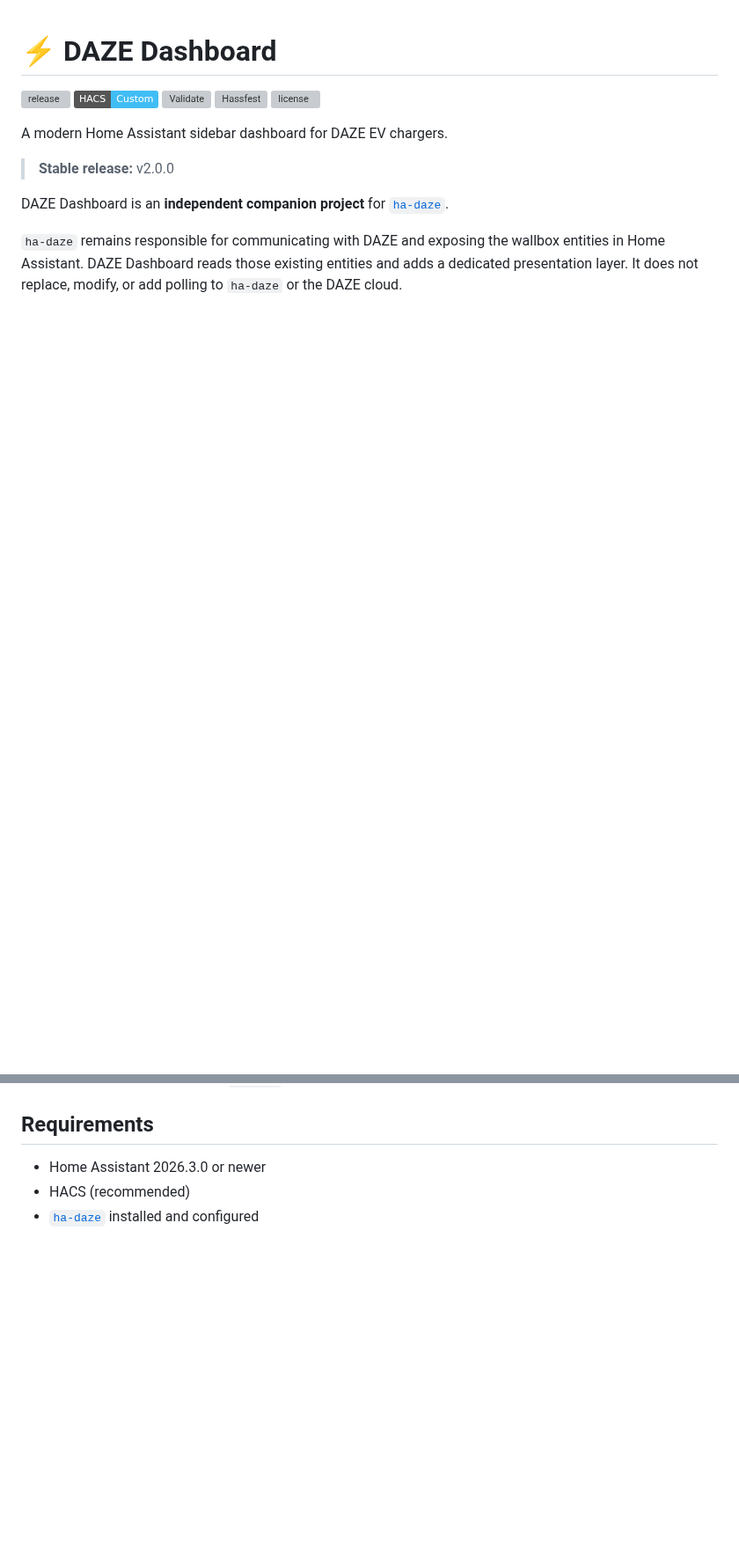
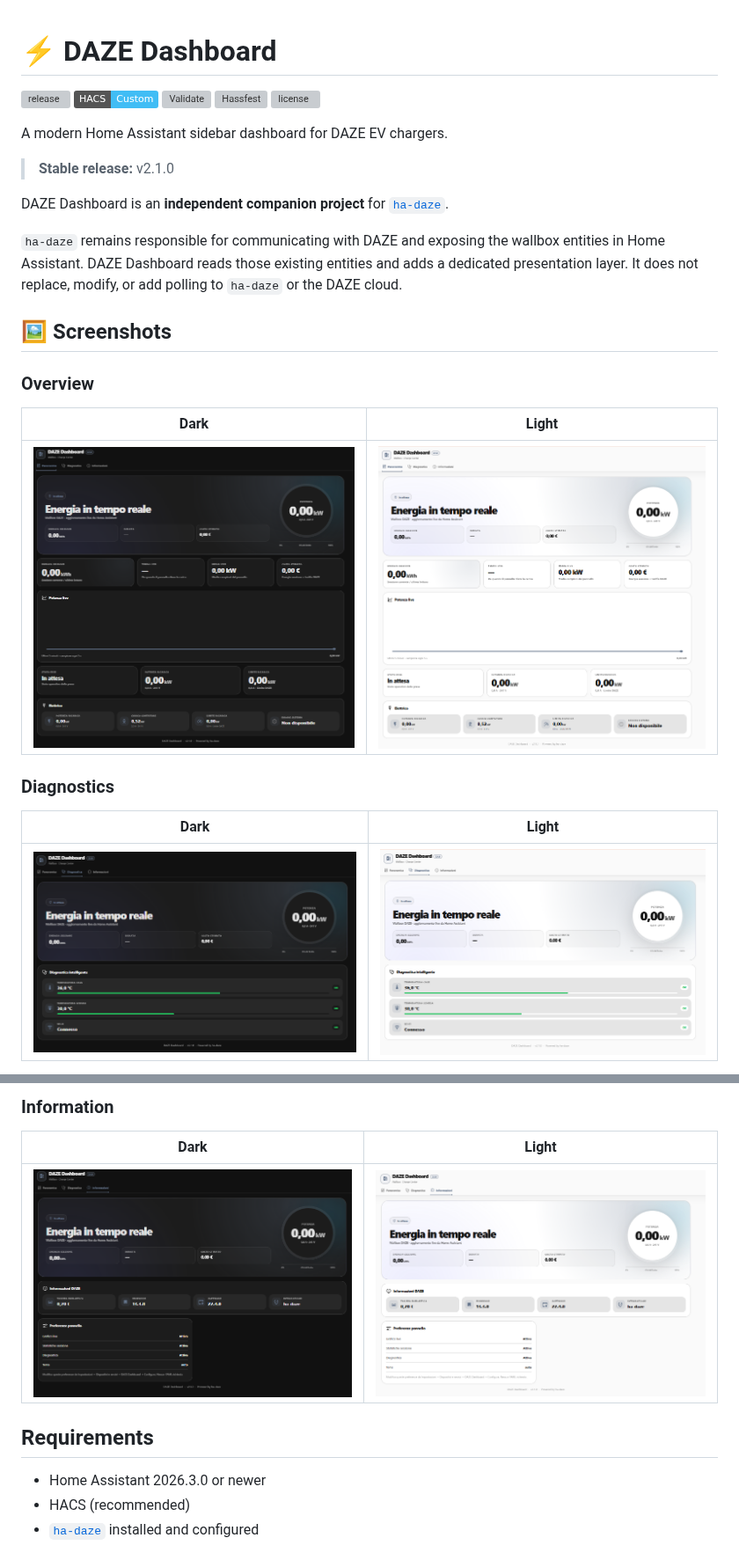
Before and after one commit to fabiovit/daze-dashboard, a Markdown page: README.md, 2 parts joined by grey strips. Shown at 88% size. Rendered like a GitHub page; pictures changed too: screenshots/diagnostics-dark.png (added), screenshots/diagnostics-light.png (added), screenshots/information-dark.png (added); badges without logos; blank space fills up the shorter version; grey boxes are pictures that could not be loaded.

```diff
--- a/README.md
+++ b/README.md
@@ -8,7 +8,7 @@
 
 A modern Home Assistant sidebar dashboard for DAZE EV chargers.
 
-> **Stable release:** v2.0.0
+> **Stable release:** v2.1.0
 
 DAZE Dashboard is an **independent companion project** for
 [`ha-daze`](https://github.com/rdndnl/ha-daze).
@@ -17,6 +17,26 @@ DAZE Dashboard is an **independent companion project** for
 entities in Home Assistant. DAZE Dashboard reads those existing entities and adds a
 dedicated presentation layer. It does not replace, modify, or add polling to
 `ha-daze` or the DAZE cloud.
+
+## 🖼️ Screenshots
+
+### Overview
+
+| Dark | Light |
+| --- | --- |
+| ![DAZE Dashboard overview dark](screenshots/overview-dark.png) | ![DAZE Dashboard overview light](screenshots/overview-light.png) |
+
+### Diagnostics
+
+| Dark | Light |
+| --- | --- |
+| ![DAZE Dashboard diagnostics dark](screenshots/diagnostics-dark.png) | ![DAZE Dashboard diagnostics light](screenshots/diagnostics-light.png) |
+
+### Information
+
+| Dark | Light |
+| --- | --- |
+| ![DAZE Dashboard information dark](screenshots/information-dark.png) | ![DAZE Dashboard information light](screenshots/information-light.png) |
 
 ## Requirements
 
```
Also changed, not shown: other parts of README.md (+6 -0 lines), CHANGELOG.md (+13 -0 lines), 3 other files.
